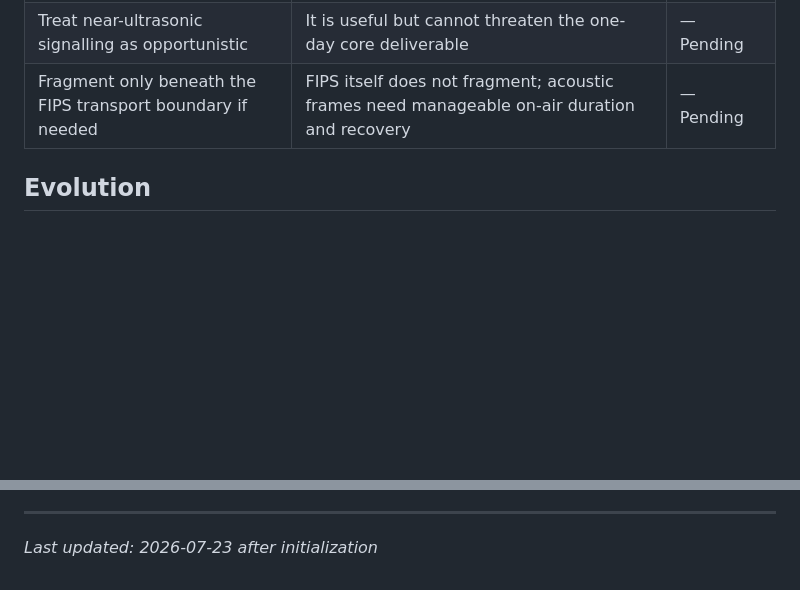
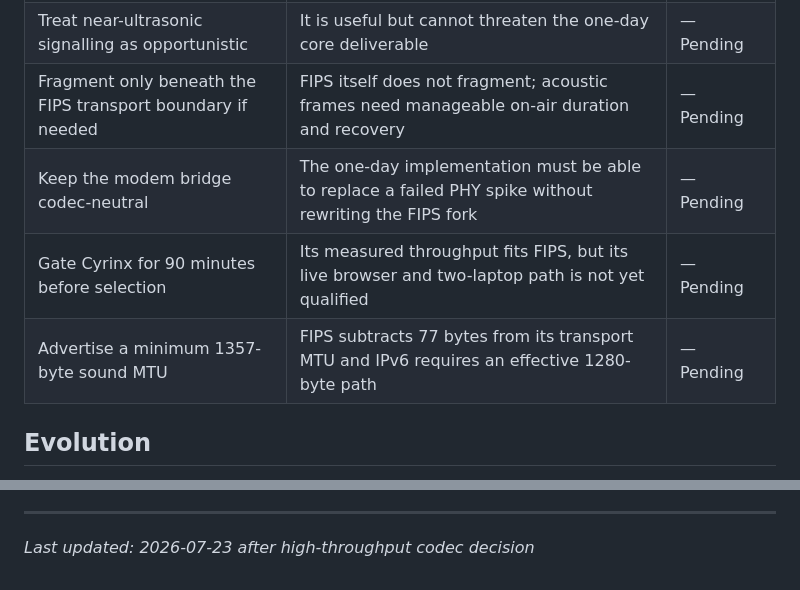
Before and after one commit to sandwichfarm/fipwave, a Markdown page: .planning/PROJECT.md, 2 parts joined by grey strips. GitHub-like rendering; blank space fills up the shorter version.

```diff
--- a/.planning/PROJECT.md
+++ b/.planning/PROJECT.md
@@ -123,6 +135,9 @@ peer link whose only connection to the isolated node is sound.
 | Use audible signalling by default | The recognizable modem sound is central to the memeable demo experience | — Pending |
 | Treat near-ultrasonic signalling as opportunistic | It is useful but cannot threaten the one-day core deliverable | — Pending |
 | Fragment only beneath the FIPS transport boundary if needed | FIPS itself does not fragment; acoustic frames need manageable on-air duration and recovery | — Pending |
+| Keep the modem bridge codec-neutral | The one-day implementation must be able to replace a failed PHY spike without rewriting the FIPS fork | — Pending |
+| Gate Cyrinx for 90 minutes before selection | Its measured throughput fits FIPS, but its live browser and two-laptop path is not yet qualified | — Pending |
+| Advertise a minimum 1357-byte sound MTU | FIPS subtracts 77 bytes from its transport MTU and IPv6 requires an effective 1280-byte path | — Pending |
 
 ## Evolution
 
@@ -142,4 +157,4 @@ This document evolves at phase transitions and milestone boundaries.
 4. Update Context with current state
 
 ---
-*Last updated: 2026-07-23 after initialization*
+*Last updated: 2026-07-23 after high-throughput codec decision*
```
Also changed, not shown: other parts of .planning/PROJECT.md (+14 -2 lines).
